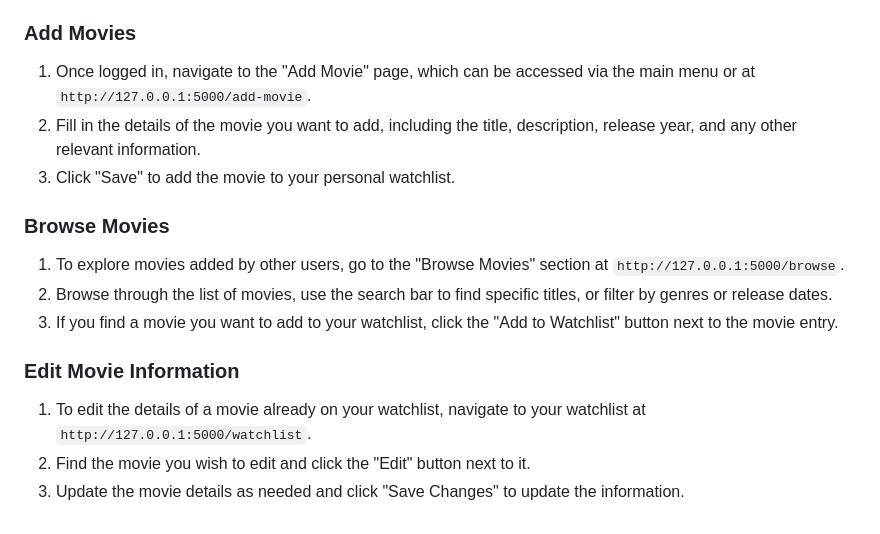
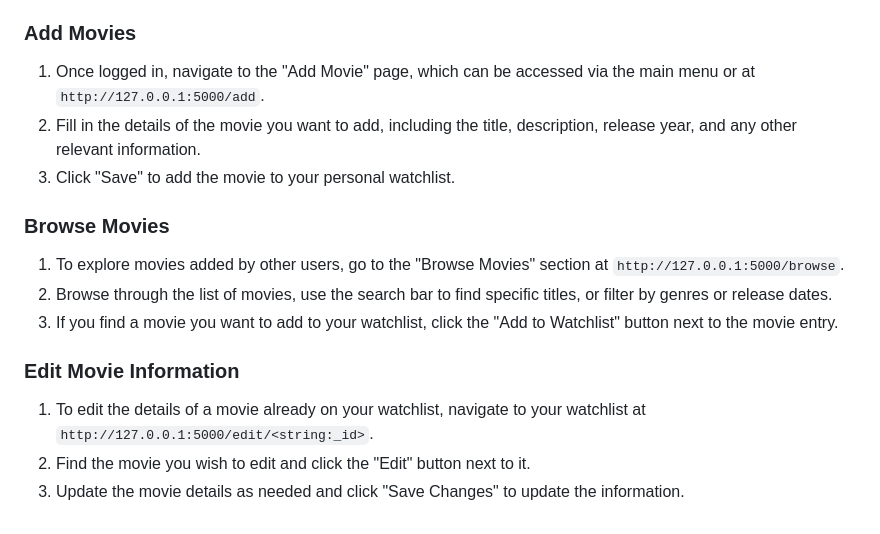
Before and after one commit to alyarshelle/MovieWatchlist, a Markdown page: README.md, the part around the change. Drawn GitHub-style.

```diff
--- a/README.md
+++ b/README.md
@@ -55,7 +55,7 @@ The application will be available at [http://127.0.0.1:5000](http://127.0.0.1:50
 
 ### Add Movies
 
-1. Once logged in, navigate to the "Add Movie" page, which can be accessed via the main menu or at `http://127.0.0.1:5000/add-movie`.
+1. Once logged in, navigate to the "Add Movie" page, which can be accessed via the main menu or at `http://127.0.0.1:5000/add`.
 2. Fill in the details of the movie you want to add, including the title, description, release year, and any other relevant information.
 3. Click "Save" to add the movie to your personal watchlist.
 
@@ -67,6 +67,6 @@ The application will be available at [http://127.0.0.1:5000](http://127.0.0.1:50
 
 ### Edit Movie Information
 
-1. To edit the details of a movie already on your watchlist, navigate to your watchlist at `http://127.0.0.1:5000/watchlist`.
+1. To edit the details of a movie already on your watchlist, navigate to your watchlist at `http://127.0.0.1:5000/edit/<string:_id>`.
 2. Find the movie you wish to edit and click the "Edit" button next to it.
 3. Update the movie details as needed and click "Save Changes" to update the information.
```
